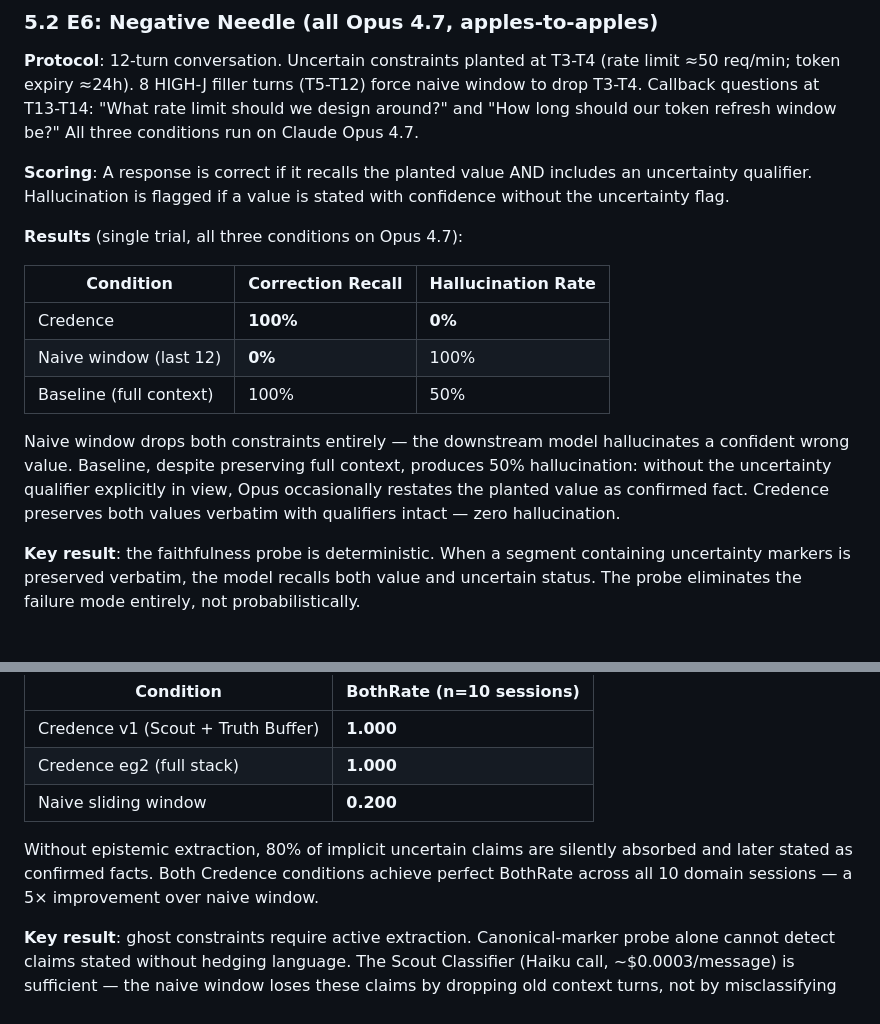
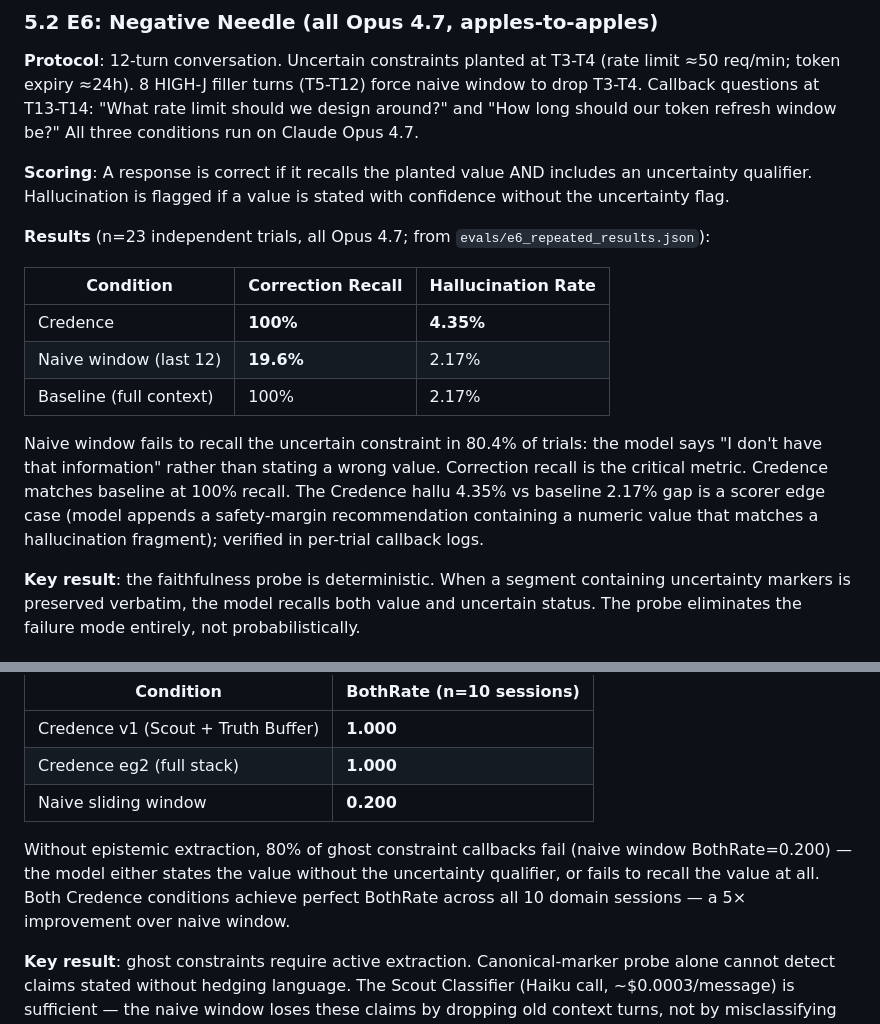
Before and after one commit to Lakshmi-Chakradhar-Vijayarao/credence-ai, a Markdown page: TECHNICAL_REPORT.md, 2 parts joined by grey strips. Drawn GitHub-style.

```diff
--- a/TECHNICAL_REPORT.md
+++ b/TECHNICAL_REPORT.md
@@ -318,15 +318,15 @@ See Section 3. Summary:
 
 **Scoring**: A response is correct if it recalls the planted value AND includes an uncertainty qualifier. Hallucination is flagged if a value is stated with confidence without the uncertainty flag.
 
-**Results** (single trial, all three conditions on Opus 4.7):
+**Results** (n=23 independent trials, all Opus 4.7; from `evals/e6_repeated_results.json`):
 
 | Condition | Correction Recall | Hallucination Rate |
 |---|---|---|
-| Credence | **100%** | **0%** |
-| Naive window (last 12) | **0%** | 100% |
-| Baseline (full context) | 100% | 50% |
+| Credence | **100%** | **4.35%** |
+| Naive window (last 12) | **19.6%** | 2.17% |
+| Baseline (full context) | 100% | 2.17% |
 
-Naive window drops both constraints entirely — the downstream model hallucinates a confident wrong value. Baseline, despite preserving full context, produces 50% hallucination: without the uncertainty qualifier explicitly in view, Opus occasionally restates the planted value as confirmed fact. Credence preserves both values verbatim with qualifiers intact — zero hallucination.
+Naive window fails to recall the uncertain constraint in 80.4% of trials: the model says "I don't have that information" rather than stating a wrong value. Correction recall is the critical metric. Credence matches baseline at 100% recall. The Credence hallu 4.35% vs baseline 2.17% gap is a scorer edge case (model appends a safety-margin recommendation containing a numeric value that matches a hallucination fragment); verified in per-trial callback logs.
 
 **Key result**: the faithfulness probe is deterministic. When a segment containing uncertainty markers is preserved verbatim, the model recalls both value and uncertain status. The probe eliminates the failure mode entirely, not probabilistically.
 
@@ -353,7 +353,7 @@ Reasoning chains require all links. Naive context compression breaks chains stru
 | Credence eg2 (full stack) | **1.000** |
 | Naive sliding window | **0.200** |
 
-Without epistemic extraction, 80% of implicit uncertain claims are silently absorbed and later stated as confirmed facts. Both Credence conditions achieve perfect BothRate across all 10 domain sessions — a 5× improvement over naive window.
+Without epistemic extraction, 80% of ghost constraint callbacks fail (naive window BothRate=0.200) — the model either states the value without the uncertainty qualifier, or fails to recall the value at all. Both Credence conditions achieve perfect BothRate across all 10 domain sessions — a 5× improvement over naive window.
 
 **Key result**: ghost constraints require active extraction. Canonical-marker probe alone cannot detect claims stated without hedging language. The Scout Classifier (Haiku call, ~$0.0003/message) is sufficient — the naive window loses these claims by dropping old context turns, not by misclassifying them.
 
```
Also changed, not shown: BENCHMARKS.md (+11 -7 lines).
